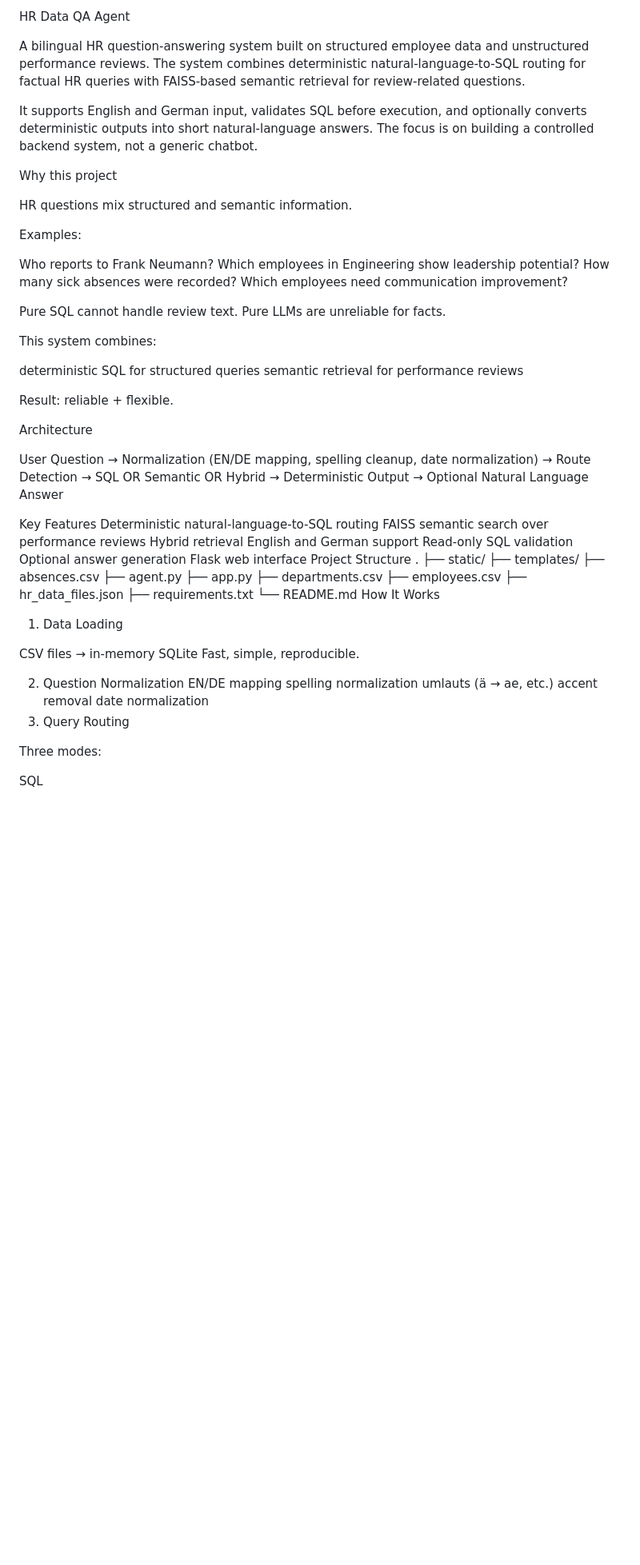
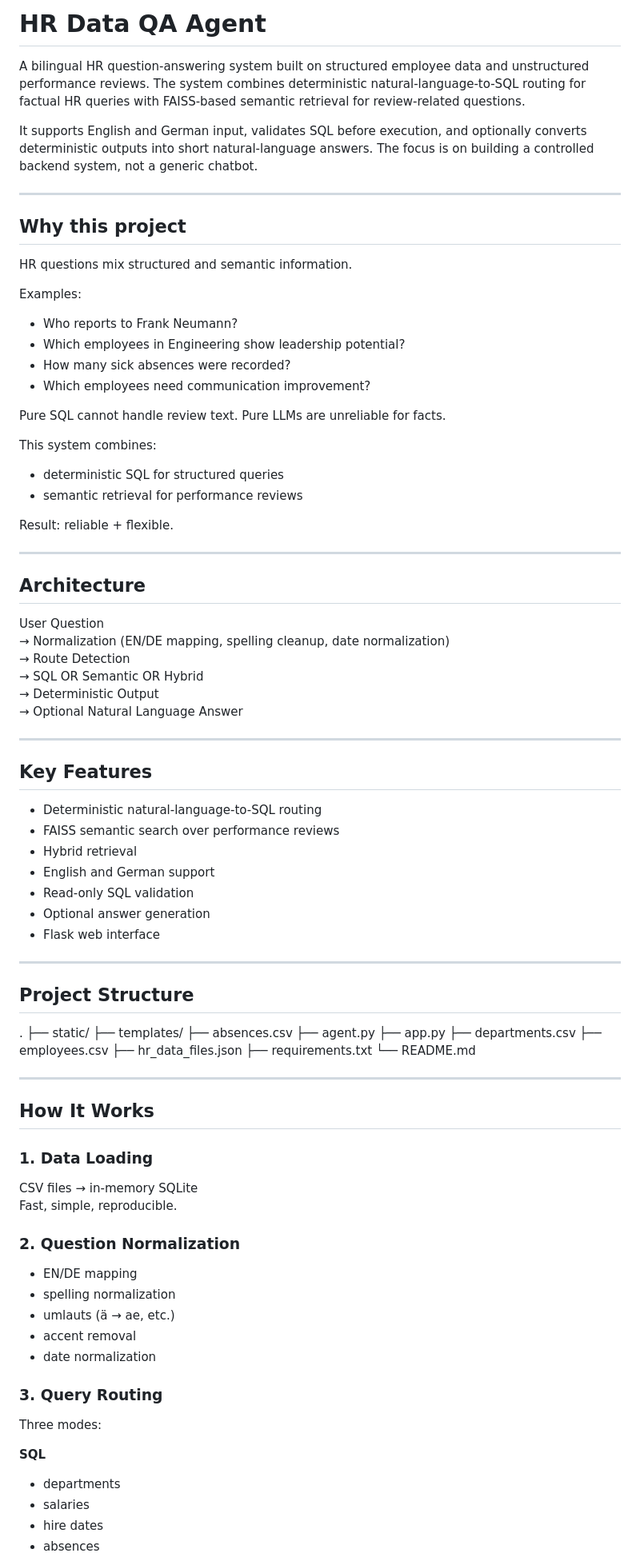
Before and after one commit to fadimbarki87/hr-agent-api, a Markdown page: README.md, the part around one of its changes. Shown at 80% size. GitHub-like rendering; blank space fills up the shorter version.

```diff
--- a/README.md
+++ b/README.md
@@ -1,30 +1,32 @@
-HR Data QA Agent
+# HR Data QA Agent
 
 A bilingual HR question-answering system built on structured employee data and unstructured performance reviews. The system combines deterministic natural-language-to-SQL routing for factual HR queries with FAISS-based semantic retrieval for review-related questions.
 
 It supports English and German input, validates SQL before execution, and optionally converts deterministic outputs into short natural-language answers. The focus is on building a controlled backend system, not a generic chatbot.
 
-Why this project
+---
+
+## Why this project
 
 HR questions mix structured and semantic information.
 
 Examples:
-
-Who reports to Frank Neumann?
-Which employees in Engineering show leadership potential?
-How many sick absences were recorded?
-Which employees need communication improvement?
+- Who reports to Frank Neumann?
+- Which employees in Engineering show leadership potential?
+- How many sick absences were recorded?
+- Which employees need communication improvement?
 
 Pure SQL cannot handle review text. Pure LLMs are unreliable for facts.
 
 This system combines:
-
-deterministic SQL for structured queries
-semantic retrieval for performance reviews
+- deterministic SQL for structured queries
+- semantic retrieval for performance reviews
 
 Result: reliable + flexible.
 
-Architecture
+---
+
+## Architecture
 
 User Question
 → Normalization (EN/DE mapping, spelling cleanup, date normalization)
@@ -33,15 +35,23 @@ User Question
 → Deterministic Output
 → Optional Natural Language Answer
 
-Key Features
-Deterministic natural-language-to-SQL routing
-FAISS semantic search over performance reviews
-Hybrid retrieval
-English and German support
-Read-only SQL validation
-Optional answer generation
-Flask web interface
-Project Structure
+---
+
+## Key Features
+
+- Deterministic natural-language-to-SQL routing
+- FAISS semantic search over performance reviews
+- Hybrid retrieval
+- English and German support
+- Read-only SQL validation
+- Optional answer generation
+- Flask web interface
+
+---
+
+## Project Structure
+
+
 .
 ├── static/
 ├── templates/
@@ -53,21 +63,30 @@ Project Structure
 ├── hr_data_files.json
 ├── requirements.txt
 └── README.md
-How It Works
-1. Data Loading
 
+
+---
+
+## How It Works
+
+### 1. Data Loading
 CSV files → in-memory SQLite
 Fast, simple, reproducible.
 
-2. Question Normalization
-EN/DE mapping
-spelling normalization
-umlauts (ä → ae, etc.)
-accent removal
-date normalization
-3. Query Routing
+### 2. Question Normalization
+- EN/DE mapping
+- spelling normalization
+- umlauts (ä → ae, etc.)
+- accent removal
+- date normalization
+
+### 3. Query Routing
 
 Three modes:
 
-SQL
+**SQL**
+- departments
+- salaries
+- hire dates
+- absences
 
```
Also changed, not shown: other parts of README.md (+105 -74 lines).
